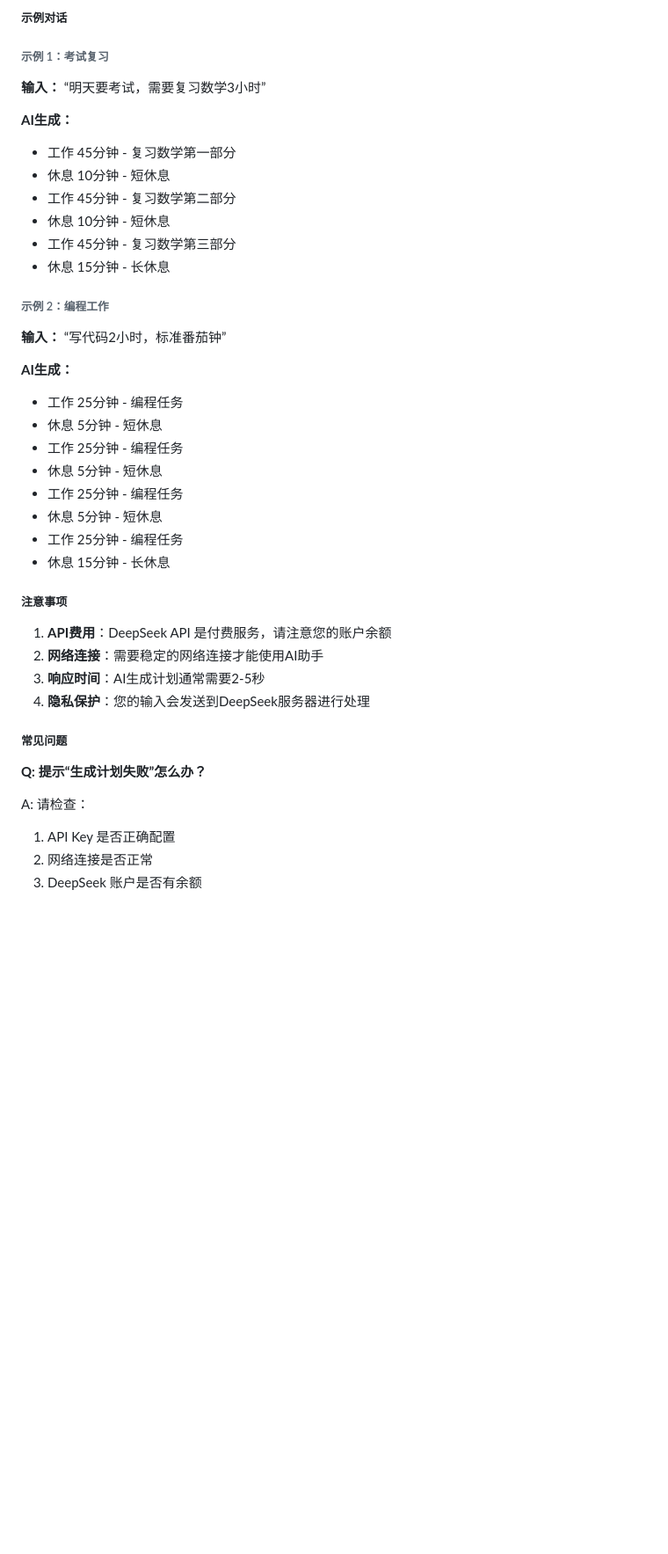
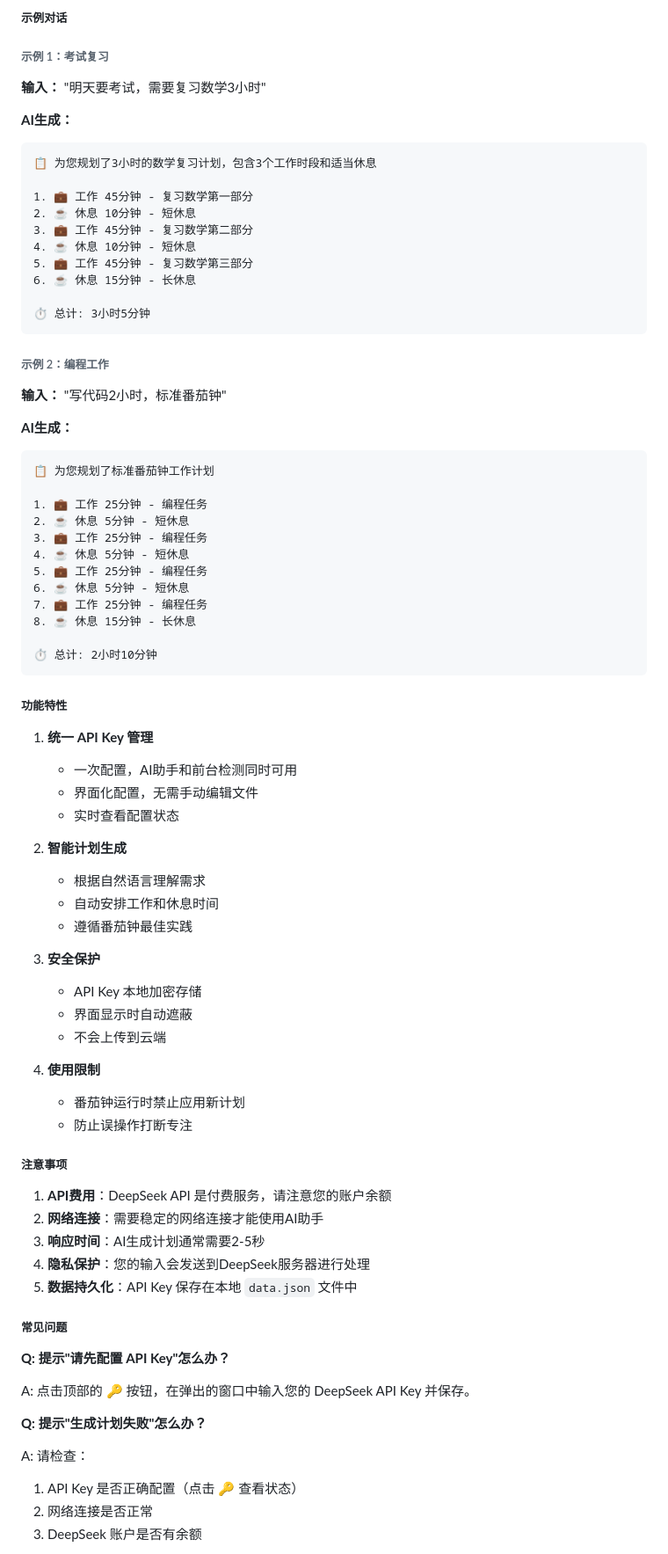
Before and after one commit to liaowenqi123/electron_pomodoro, a Markdown page: README.md, the part around one of its changes. Shown at 88% size. Rendered like a GitHub page; blank space fills up the shorter version.

````diff
--- a/README.md
+++ b/README.md
@@ -248,29 +266,62 @@ npm start
 
 ###### 示例 1：考试复习
 
-**输入：** “明天要考试，需要复习数学3小时”
+**输入：** "明天要考试，需要复习数学3小时"
 
 **AI生成：**
-- 工作 45分钟 - 复习数学第一部分
-- 休息 10分钟 - 短休息
-- 工作 45分钟 - 复习数学第二部分
-- 休息 10分钟 - 短休息
-- 工作 45分钟 - 复习数学第三部分
-- 休息 15分钟 - 长休息
+```
+📋 为您规划了3小时的数学复习计划，包含3个工作时段和适当休息
+
+1. 💼 工作 45分钟 - 复习数学第一部分
+2. ☕ 休息 10分钟 - 短休息
+3. 💼 工作 45分钟 - 复习数学第二部分
+4. ☕ 休息 10分钟 - 短休息
+5. 💼 工作 45分钟 - 复习数学第三部分
+6. ☕ 休息 15分钟 - 长休息
+
+⏱️ 总计: 3小时5分钟
+```
 
 ###### 示例 2：编程工作
 
-**输入：** “写代码2小时，标准番茄钟”
+**输入：** "写代码2小时，标准番茄钟"
 
 **AI生成：**
-- 工作 25分钟 - 编程任务
-- 休息 5分钟 - 短休息
-- 工作 25分钟 - 编程任务
-- 休息 5分钟 - 短休息
-- 工作 25分钟 - 编程任务
-- 休息 5分钟 - 短休息
-- 工作 25分钟 - 编程任务
-- 休息 15分钟 - 长休息
+```
+📋 为您规划了标准番茄钟工作计划
+
+1. 💼 工作 25分钟 - 编程任务
+2. ☕ 休息 5分钟 - 短休息
+3. 💼 工作 25分钟 - 编程任务
+4. ☕ 休息 5分钟 - 短休息
+5. 💼 工作 25分钟 - 编程任务
+6. ☕ 休息 5分钟 - 短休息
+7. 💼 工作 25分钟 - 编程任务
+8. ☕ 休息 15分钟 - 长休息
+
+⏱️ 总计: 2小时10分钟
+```
+
+##### 功能特性
+
+1. **统一 API Key 管理**
+   - 一次配置，AI助手和前台检测同时可用
+   - 界面化配置，无需手动编辑文件
+   - 实时查看配置状态
+
+2. **智能计划生成**
+   - 根据自然语言理解需求
+   - 自动安排工作和休息时间
+   - 遵循番茄钟最佳实践
+
+3. **安全保护**
+   - API Key 本地加密存储
+   - 界面显示时自动遮蔽
+   - 不会上传到云端
+
+4. **使用限制**
+   - 番茄钟运行时禁止应用新计划
+   - 防止误操作打断专注
 
 ##### 注意事项
 
@@ -278,12 +329,17 @@ npm start
 2. **网络连接**：需要稳定的网络连接才能使用AI助手
 3. **响应时间**：AI生成计划通常需要2-5秒
 4. **隐私保护**：您的输入会发送到DeepSeek服务器进行处理
+5. **数据持久化**：API Key 保存在本地 `data.json` 文件中
 
 ##### 常见问题
 
-**Q: 提示“生成计划失败”怎么办？**
+**Q: 提示"请先配置 API Key"怎么办？**
+
+A: 点击顶部的 🔑 按钮，在弹出的窗口中输入您的 DeepSeek API Key 并保存。
+
+**Q: 提示"生成计划失败"怎么办？**
 
 A: 请检查：
-1. API Key 是否正确配置
+1. API Key 是否正确配置（点击 🔑 查看状态）
 2. 网络连接是否正常
 3. DeepSeek 账户是否有余额
````
Also changed, not shown: other parts of README.md (+62 -30 lines).
